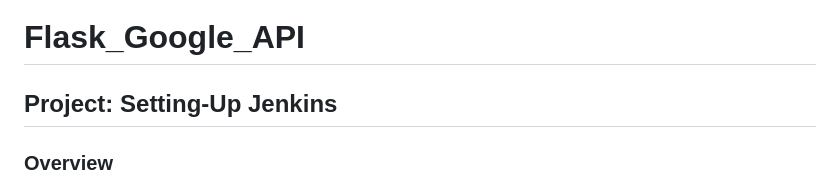
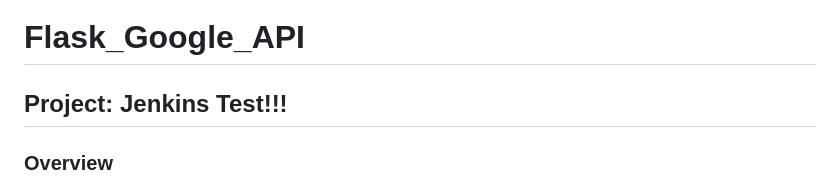
Before and after one commit to nology-tech/ASML_NologyBot_TeamTwo, a Markdown page: README.md, the part around the change. Drawn GitHub-style.

Commit message:
jenkins test

```diff
--- a/README.md
+++ b/README.md
@@ -1,6 +1,6 @@
 # Flask_Google_API
 
-## Project: Setting-Up Jenkins
+## Project: Jenkins Test!!!
 
 ### Overview
 This is a Flask app project that uses a Googlemaps API to generate directions from two locations. A user can submit their requests using a form and have information returned in json format about their destination. The application was unit tested using pytest to test the application functionality.
```
